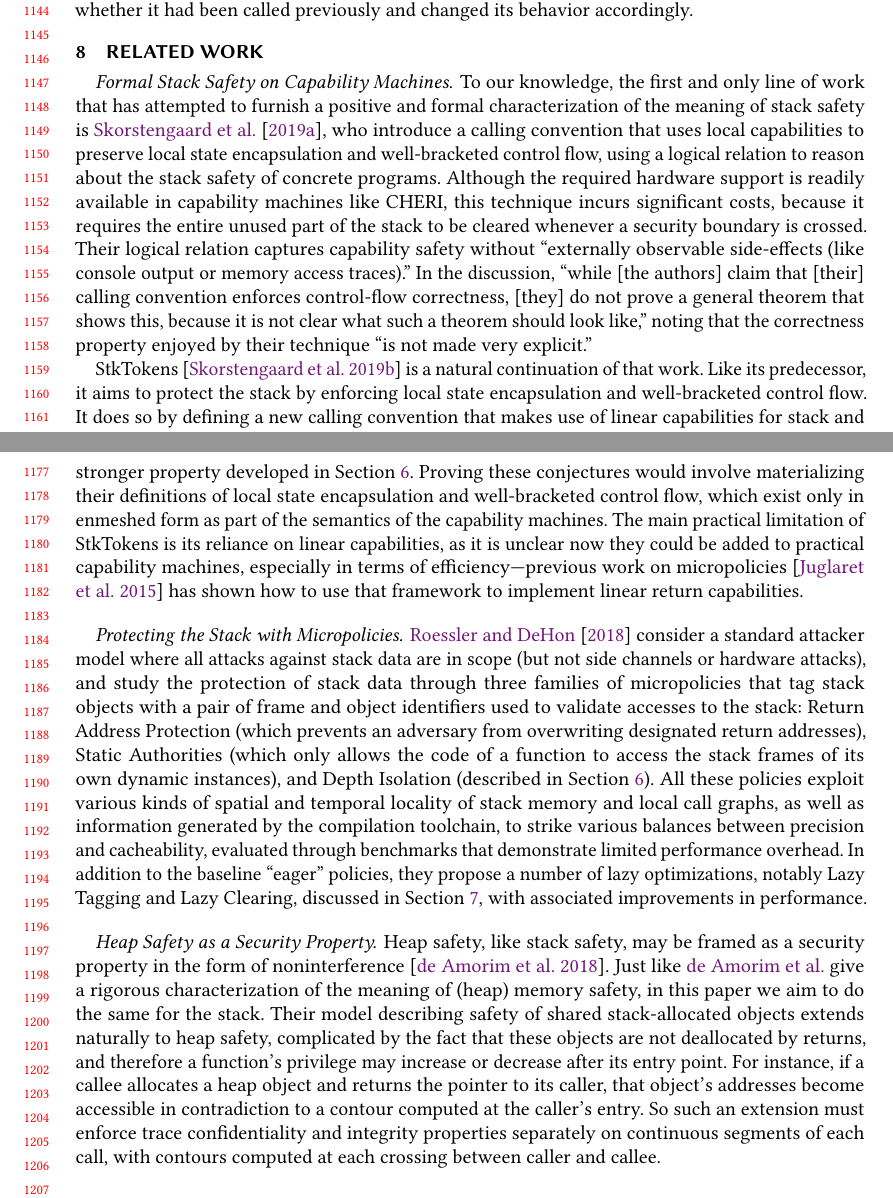
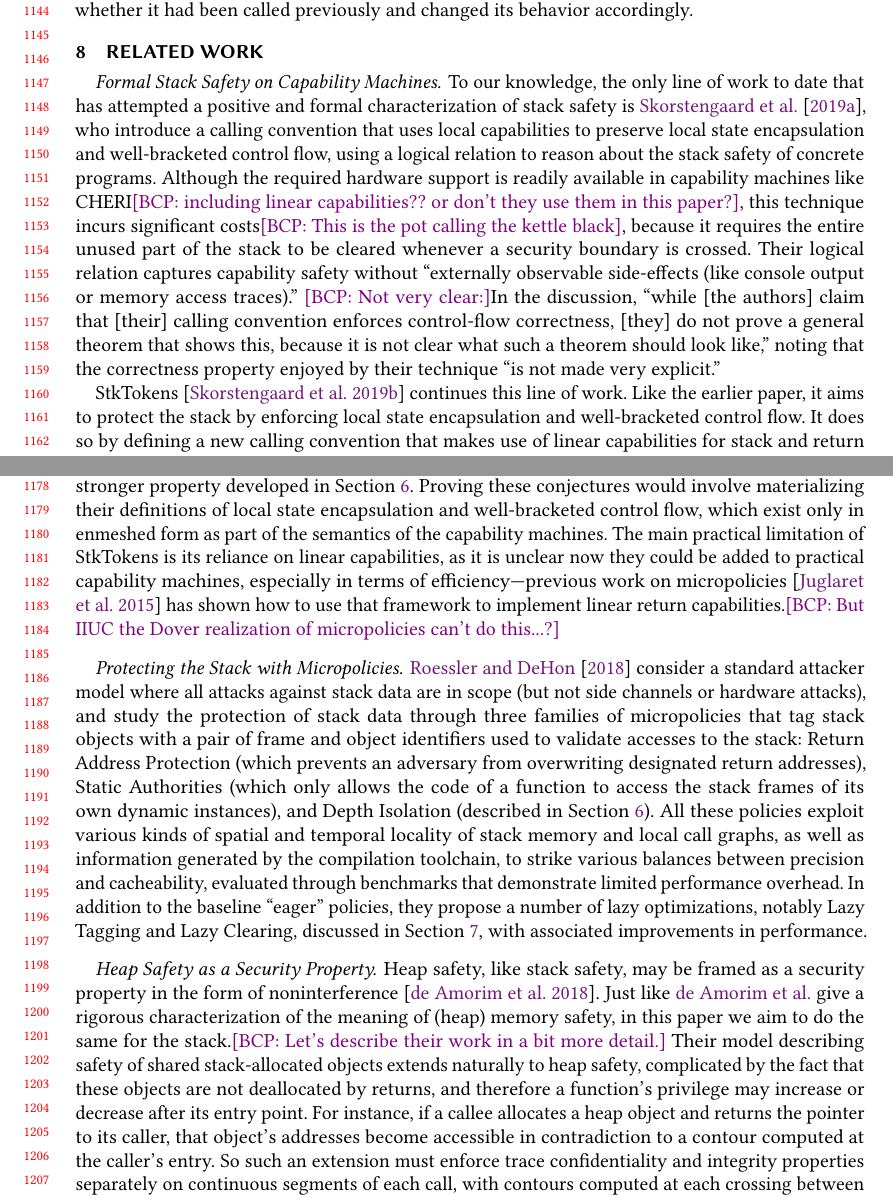
Before and after one commit to bcpierce00/interfering, a LaTeX paper (main.tex): two parts of pages 24 and 25 of 27, joined at a grey line, cut so that both start at the same text. Compiled offline with pdfLaTeX.

Commit message:
A few last comments and polishings (not critical for submission)

```diff
--- a/main.tex
+++ b/main.tex
@@ -2806,26 +2806,27 @@ will be compared.
 
 \paragraph{Formal Stack Safety on Capability Machines}
 %
-To our knowledge, the first and only line of work that has attempted
-to furnish a positive and formal characterization of the meaning of
+To our knowledge, the only line of work to date that has attempted
+a positive and formal characterization of
 stack safety is \citet{Skorstengaard+19b}, who introduce a calling
 convention that uses local capabilities to preserve local state
 encapsulation and well-bracketed control flow, using a logical
 relation to reason about the stack safety of concrete
 programs. Although the required hardware support is readily available
-in capability machines like CHERI, this technique incurs significant
-costs, because it requires the entire unused part of the stack to be
+in capability machines like CHERI\bcp{including linear capabilities?? or
+  don't they use them in this paper?}, this technique incurs significant
+costs\bcp{This is the pot calling the kettle black}, because it requires the entire unused part of the stack to be
 cleared whenever a security boundary is crossed. Their logical
 relation captures capability safety without ``externally observable
-side-effects (like console output or memory access traces).'' In the
+side-effects (like console output or memory access traces).'' \bcp{Not very clear:}In the
 discussion, ``while [the authors] claim that [their] calling
 convention enforces control-flow correctness, [they] do not prove a
 general theorem that shows this, because it is not clear what such a
 theorem should look like,'' noting that the correctness property
 enjoyed by their technique ``is not made very explicit.''
 
-StkTokens \citep{Skorstengaard+19} is a natural continuation of that work. Like
-its predecessor, it aims to protect the stack by enforcing local state
+StkTokens \citep{Skorstengaard+19} continues this line of work. Like
+the earlier paper, it aims to protect the stack by enforcing local state
 encapsulation and well-bracketed control flow. It does so by defining a new
 calling convention that makes use of linear capabilities for stack and return
 pointers. The convention operates on a single shared stack and requires that
@@ -2854,7 +2855,8 @@ semantics of the capability machines. The main practical limitation of StkTokens
 is its reliance on linear capabilities, as it is unclear now they could be added
 to practical capability machines, especially in terms of efficiency---previous
 work on micropolicies \citep{yannis-report} has shown how to use that framework
-to implement linear return capabilities.
+to implement linear return capabilities.\bcp{But IIUC the Dover realization
+  of micropolicies can't do this...?}
 
 \paragraph{Protecting the Stack with Micropolicies}
 %
@@ -2881,7 +2883,8 @@ Heap safety, like stack safety, may be framed as a security property
 in the form of noninterference~\citep{DBLP:conf/post/AmorimHP18}. Just
 like~\citeauthor{DBLP:conf/post/AmorimHP18} give a rigorous
 characterization of the meaning of (heap) memory safety, in this paper
-we aim to do the same for the stack.
+we aim to do the same for the stack.\bcp{Let's describe their work in a bit
+  more detail.}
 %
 Their model describing safety of shared stack-allocated
 objects extends naturally to heap safety, complicated by the fact that
```
